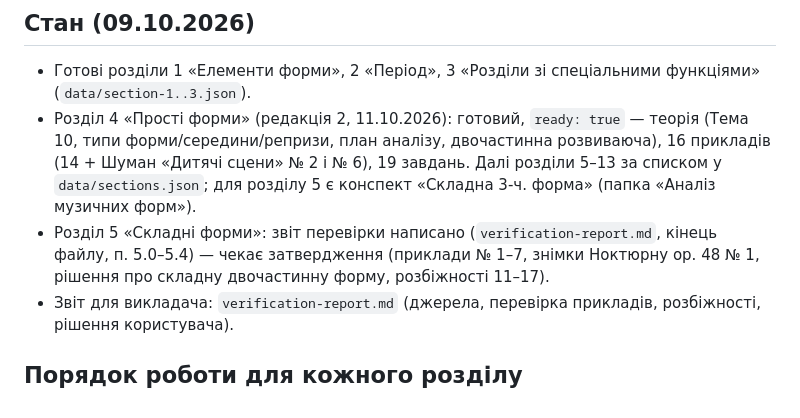
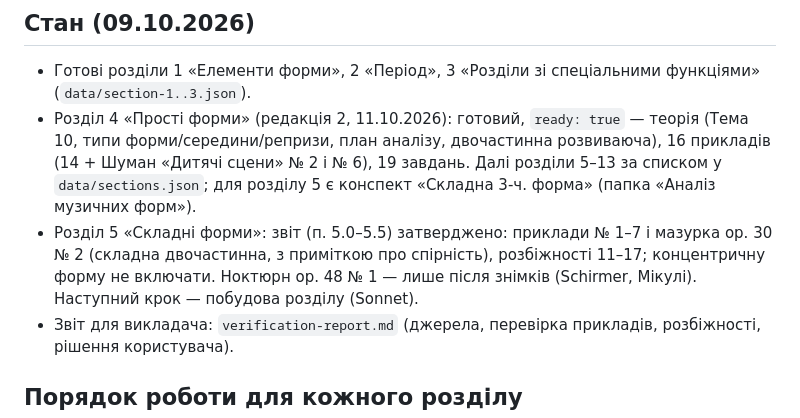
Before and after one commit to isavkov962-png/chopin-app, a Markdown page: CLAUDE.md, the part around the change. GitHub-like rendering.

```diff
--- a/CLAUDE.md
+++ b/CLAUDE.md
@@ -6,7 +6,7 @@
 ## Стан (09.10.2026)
 - Готові розділи 1 «Елементи форми», 2 «Період», 3 «Розділи зі спеціальними функціями» (`data/section-1..3.json`).
 - Розділ 4 «Прості форми» (редакція 2, 11.10.2026): готовий, `ready: true` — теорія (Тема 10, типи форми/середини/репризи, план аналізу, двочастинна розвиваюча), 16 прикладів (14 + Шуман «Дитячі сцени» № 2 і № 6), 19 завдань. Далі розділи 5–13 за списком у `data/sections.json`; для розділу 5 є конспект «Складна 3-ч. форма» (папка «Аналіз музичних форм»).
-- Розділ 5 «Складні форми»: звіт перевірки написано (`verification-report.md`, кінець файлу, п. 5.0–5.4) — чекає затвердження (приклади № 1–7, знімки Ноктюрну op. 48 № 1, рішення про складну двочастинну форму, розбіжності 11–17).
+- Розділ 5 «Складні форми»: звіт (п. 5.0–5.5) затверджено: приклади № 1–7 і мазурка op. 30 № 2 (складна двочастинна, з приміткою про спірність), розбіжності 11–17; концентричну форму не включати. Ноктюрн op. 48 № 1 — лише після знімків (Schirmer, Мікулі). Наступний крок — побудова розділу (Sonnet).
 - Звіт для викладача: `verification-report.md` (джерела, перевірка прикладів, розбіжності, рішення користувача).
 
 ## Порядок роботи для кожного розділу
```
Also changed, not shown: verification-report.md (+8 -0 lines).
